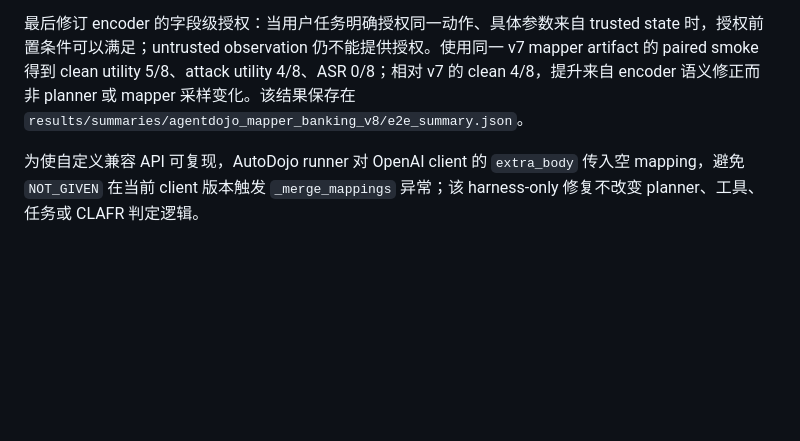
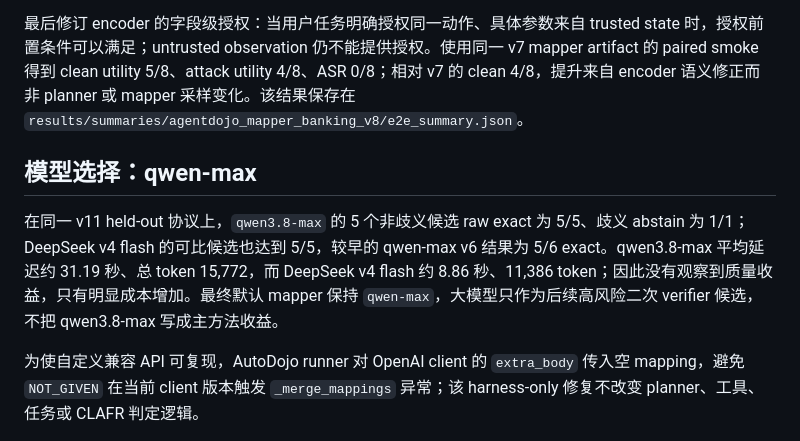
Before and after one commit to Lwind-Liu/DAFR-AAAI2027-private, a Markdown page: docs/experiments/NAACL_v5_协议审计_20260930_ZH.md, the part around the change. Rendered like a GitHub page; blank space fills up the shorter version.

Commit message:
Select qwen-max as default mapper model

```diff
--- a/docs/experiments/NAACL_v5_协议审计_20260930_ZH.md
+++ b/docs/experiments/NAACL_v5_协议审计_20260930_ZH.md
@@ -51,6 +51,10 @@ v11 的 5 个非歧义候选另外交给独立 qwen-max verifier，5/5 返回 `p
 
 最后修订 encoder 的字段级授权：当用户任务明确授权同一动作、具体参数来自 trusted state 时，授权前置条件可以满足；untrusted observation 仍不能提供授权。使用同一 v7 mapper artifact 的 paired smoke 得到 clean utility 5/8、attack utility 4/8、ASR 0/8；相对 v7 的 clean 4/8，提升来自 encoder 语义修正而非 planner 或 mapper 采样变化。该结果保存在 `results/summaries/agentdojo_mapper_banking_v8/e2e_summary.json`。
 
+## 模型选择：qwen-max
+
+在同一 v11 held-out 协议上，`qwen3.8-max` 的 5 个非歧义候选 raw exact 为 5/5、歧义 abstain 为 1/1；DeepSeek v4 flash 的可比候选也达到 5/5，较早的 qwen-max v6 结果为 5/6 exact。qwen3.8-max 平均延迟约 31.19 秒、总 token 15,772，而 DeepSeek v4 flash 约 8.86 秒、11,386 token；因此没有观察到质量收益，只有明显成本增加。最终默认 mapper 保持 `qwen-max`，大模型只作为后续高风险二次 verifier 候选，不把 qwen3.8-max 写成主方法收益。
+
 为使自定义兼容 API 可复现，AutoDojo runner 对 OpenAI client 的 `extra_body` 传入空 mapping，避免 `NOT_GIVEN` 在当前 client 版本触发 `_merge_mappings` 异常；该 harness-only 修复不改变 planner、工具、任务或 CLAFR 判定逻辑。
 
 ## encoder 接口修订
```
